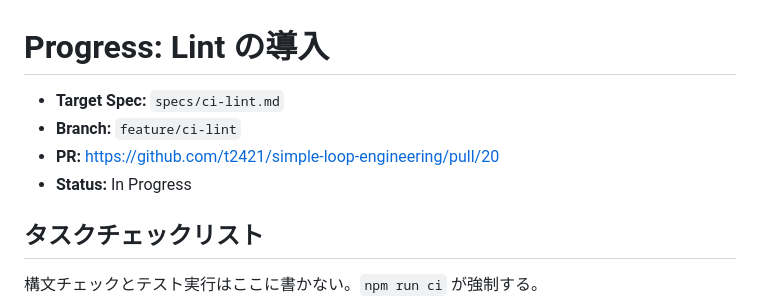
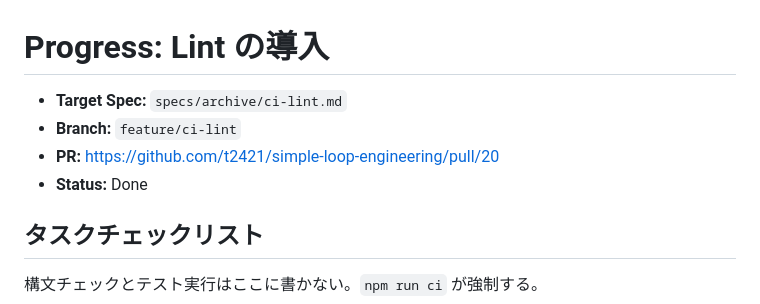
Before and after one commit to t2421/simple-loop-engineering, a Markdown page: progress/archive/ci-lint.md, the part around one of its changes. Rendered like a GitHub page.

Commit message:
docs: archive ci-lint

```diff
--- a/progress/ci-lint.md
+++ b/progress/archive/ci-lint.md
@@ -1,9 +1,9 @@
 # Progress: Lint の導入
 
-- **Target Spec:** `specs/ci-lint.md`
+- **Target Spec:** `specs/archive/ci-lint.md`
 - **Branch:** `feature/ci-lint`
 - **PR:** https://github.com/t2421/simple-loop-engineering/pull/20
-- **Status:** In Progress
+- **Status:** Done
 
 ## タスクチェックリスト
 
```
Also changed, not shown: other parts of progress/archive/ci-lint.md (+1 -1 lines), specs/archive/ci-lint.md (renamed from specs/ci-lint.md).
